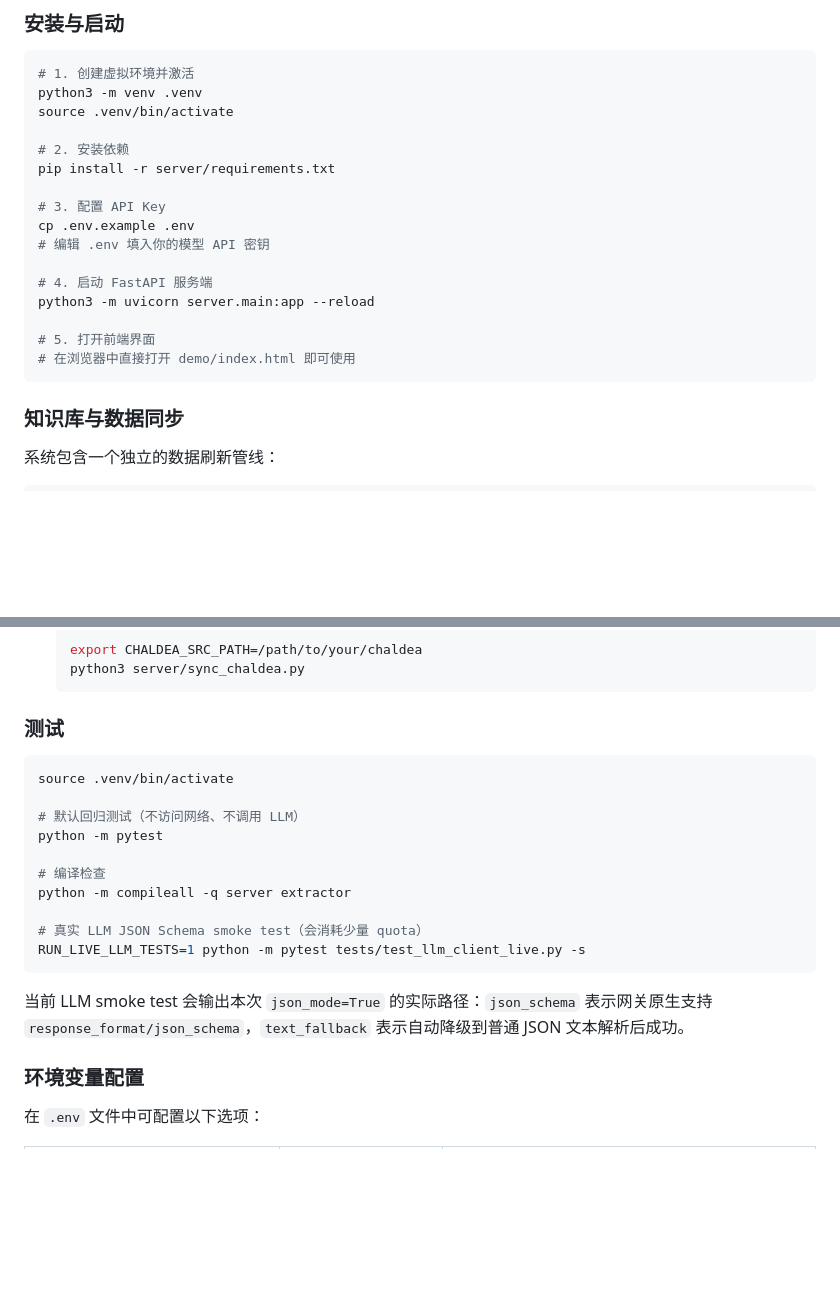
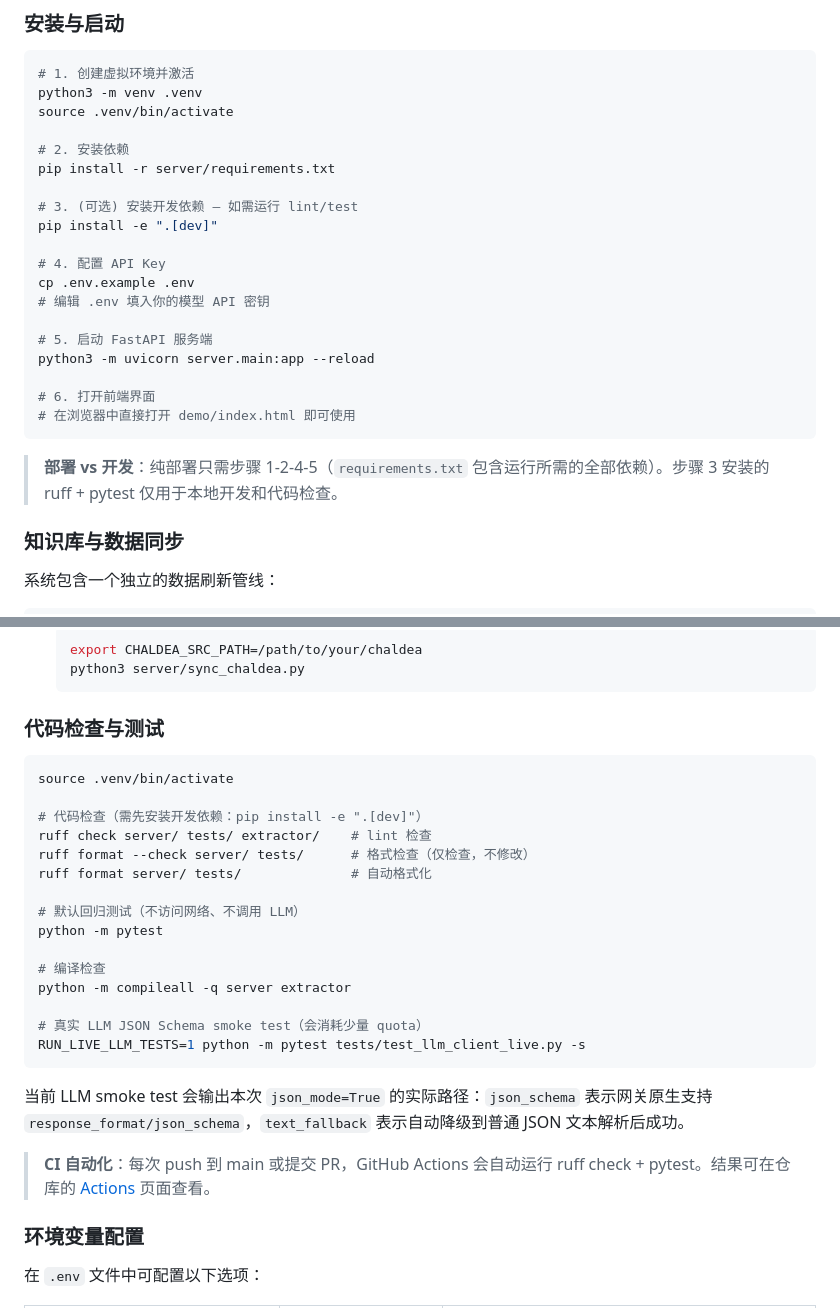
Before and after one commit to kanoha222/Laplace, a Markdown page: README.md, 2 parts joined by grey strips. GitHub-like rendering; blank space fills up the shorter version.

Commit message:
docs(readme): add dev dependencies and ruff/CI instructions
- Add step 3: optional dev deps install (pip install -e '.[dev]')
- Add note: deploy vs dev distinction
- Add ruff check/format commands to test section
- Add CI automation note with Actions link

````diff
--- a/README.md
+++ b/README.md
@@ -49,16 +49,21 @@ source .venv/bin/activate
 # 2. 安装依赖
 pip install -r server/requirements.txt
 
-# 3. 配置 API Key
+# 3. (可选) 安装开发依赖 — 如需运行 lint/test
+pip install -e ".[dev]"
+
+# 4. 配置 API Key
 cp .env.example .env
 # 编辑 .env 填入你的模型 API 密钥
 
-# 4. 启动 FastAPI 服务端
+# 5. 启动 FastAPI 服务端
 python3 -m uvicorn server.main:app --reload
 
-# 5. 打开前端界面
+# 6. 打开前端界面
 # 在浏览器中直接打开 demo/index.html 即可使用
 ```
+
+> **部署 vs 开发**：纯部署只需步骤 1-2-4-5（`requirements.txt` 包含运行所需的全部依赖）。步骤 3 安装的 ruff + pytest 仅用于本地开发和代码检查。
 
 ### 知识库与数据同步
 
@@ -86,10 +91,15 @@ python3 -m server.data_loader
   python3 server/sync_chaldea.py
   ```
 
-### 测试
+### 代码检查与测试
 
 ```bash
 source .venv/bin/activate
+
+# 代码检查（需先安装开发依赖：pip install -e ".[dev]"）
+ruff check server/ tests/ extractor/    # lint 检查
+ruff format --check server/ tests/      # 格式检查（仅检查，不修改）
+ruff format server/ tests/              # 自动格式化
 
 # 默认回归测试（不访问网络、不调用 LLM）
 python -m pytest
@@ -102,6 +112,8 @@ RUN_LIVE_LLM_TESTS=1 python -m pytest tests/test_llm_client_live.py -s
 ```
 
 当前 LLM smoke test 会输出本次 `json_mode=True` 的实际路径：`json_schema` 表示网关原生支持 `response_format/json_schema`，`text_fallback` 表示自动降级到普通 JSON 文本解析后成功。
+
+> **CI 自动化**：每次 push 到 main 或提交 PR，GitHub Actions 会自动运行 ruff check + pytest。结果可在仓库的 [Actions](../../actions) 页面查看。
 
 ### 环境变量配置
 
````
